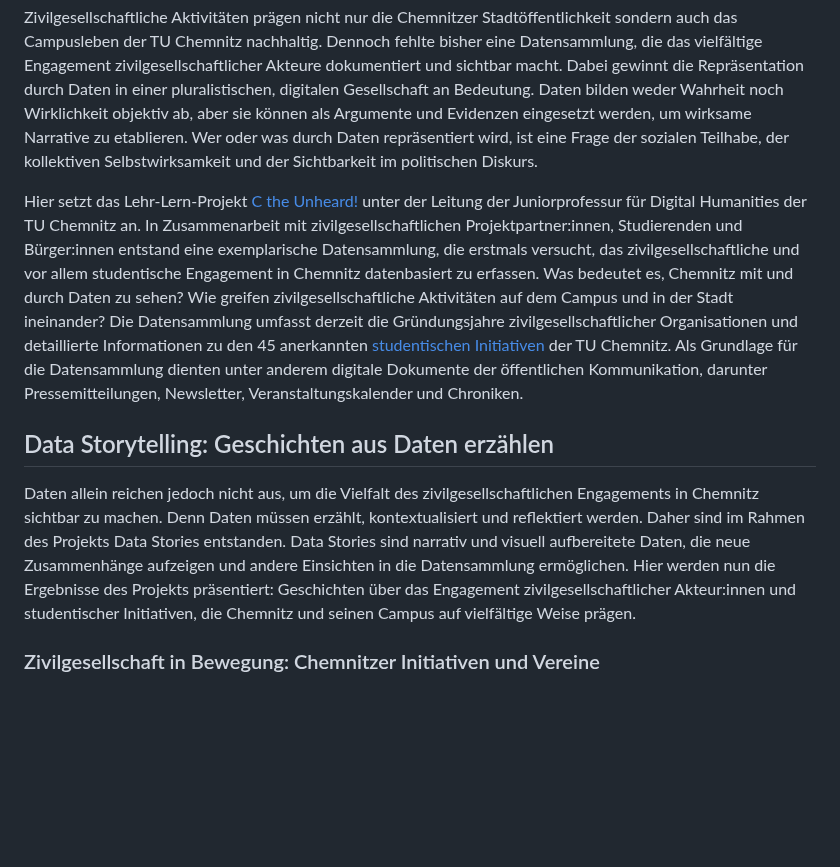
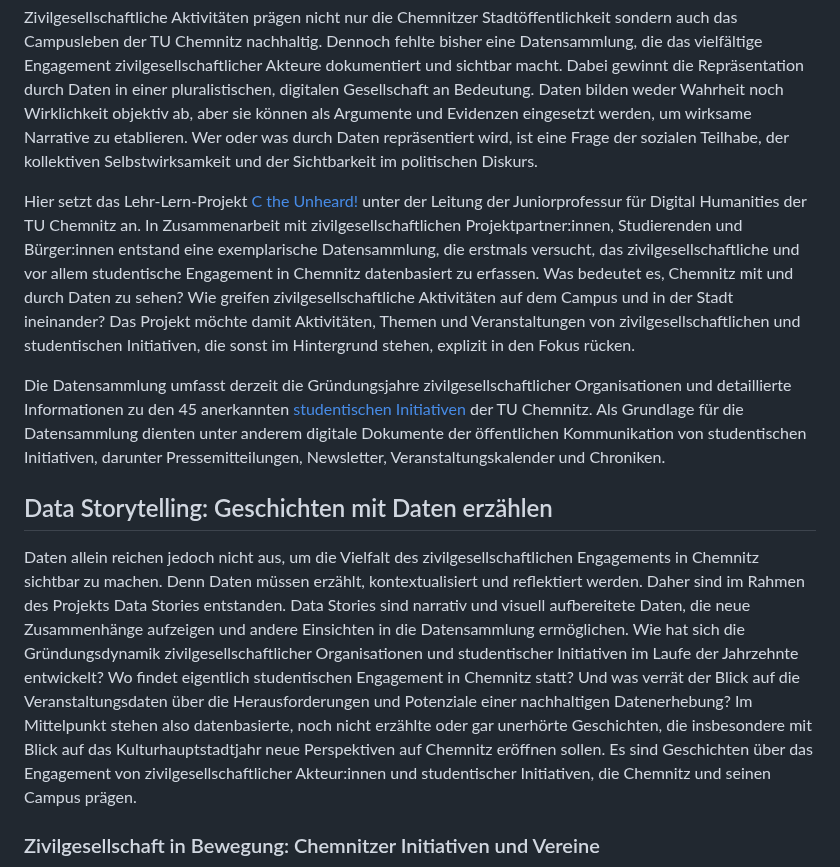
Before and after one commit to rabeakleymann/c-the-unheard, a Markdown page: README.md, the part around one of its changes. GitHub-like rendering; blank space fills up the shorter version.

```diff
--- a/README.md
+++ b/README.md
@@ -8,11 +8,13 @@ _work-in-progress_
 
 Zivilgesellschaftliche Aktivitäten prägen nicht nur die Chemnitzer Stadtöffentlichkeit sondern auch das Campusleben der TU Chemnitz nachhaltig. Dennoch fehlte bisher eine Datensammlung, die das vielfältige Engagement zivilgesellschaftlicher Akteure dokumentiert und sichtbar macht. Dabei gewinnt die Repräsentation durch Daten in einer pluralistischen, digitalen Gesellschaft an Bedeutung. Daten bilden weder Wahrheit noch Wirklichkeit objektiv ab, aber sie können als Argumente und Evidenzen eingesetzt werden, um wirksame Narrative zu etablieren. Wer oder was durch Daten repräsentiert wird, ist eine Frage der sozialen Teilhabe, der kollektiven Selbstwirksamkeit und der Sichtbarkeit im politischen Diskurs.
 
-Hier setzt das Lehr-Lern-Projekt [C the Unheard!](https://www.tu-chemnitz.de/phil/ifgk/dh/forschung/projekte/index.html) unter der Leitung der Juniorprofessur für Digital Humanities der TU Chemnitz an. In Zusammenarbeit mit zivilgesellschaftlichen Projektpartner:innen, Studierenden und Bürger:innen entstand eine exemplarische Datensammlung, die erstmals versucht, das zivilgesellschaftliche und vor allem studentische Engagement in Chemnitz datenbasiert zu erfassen. Was bedeutet es, Chemnitz mit und durch Daten zu sehen? Wie greifen zivilgesellschaftliche Aktivitäten auf dem Campus und in der Stadt ineinander? Die Datensammlung umfasst derzeit die Gründungsjahre zivilgesellschaftlicher Organisationen und detaillierte Informationen zu den 45 anerkannten [studentischen Initiativen](https://www.stura.tu-chemnitz.de/initiativen) der TU Chemnitz. Als Grundlage für die Datensammlung dienten unter anderem digitale Dokumente der öffentlichen Kommunikation, darunter Pressemitteilungen, Newsletter, Veranstaltungskalender und Chroniken.
+Hier setzt das Lehr-Lern-Projekt [C the Unheard!](https://www.tu-chemnitz.de/phil/ifgk/dh/forschung/projekte/index.html) unter der Leitung der Juniorprofessur für Digital Humanities der TU Chemnitz an. In Zusammenarbeit mit zivilgesellschaftlichen Projektpartner:innen, Studierenden und Bürger:innen entstand eine exemplarische Datensammlung, die erstmals versucht, das zivilgesellschaftliche und vor allem studentische Engagement in Chemnitz datenbasiert zu erfassen. Was bedeutet es, Chemnitz mit und durch Daten zu sehen? Wie greifen zivilgesellschaftliche Aktivitäten auf dem Campus und in der Stadt ineinander? Das Projekt möchte damit Aktivitäten, Themen und Veranstaltungen von zivilgesellschaftlichen und studentischen Initiativen, die sonst im Hintergrund stehen, explizit in den Fokus rücken.
 
-## Data Storytelling: Geschichten aus Daten erzählen
+Die Datensammlung umfasst derzeit die Gründungsjahre zivilgesellschaftlicher Organisationen und detaillierte Informationen zu den 45 anerkannten [studentischen Initiativen](https://www.stura.tu-chemnitz.de/initiativen) der TU Chemnitz. Als Grundlage für die Datensammlung dienten unter anderem digitale Dokumente der öffentlichen Kommunikation von studentischen Initiativen, darunter Pressemitteilungen, Newsletter, Veranstaltungskalender und Chroniken.
 
-Daten allein reichen jedoch nicht aus, um die Vielfalt des zivilgesellschaftlichen Engagements in Chemnitz sichtbar zu machen. Denn Daten müssen erzählt, kontextualisiert und reflektiert werden. Daher sind im Rahmen des Projekts Data Stories entstanden. Data Stories sind narrativ und visuell aufbereitete Daten, die neue Zusammenhänge aufzeigen und andere Einsichten in die Datensammlung ermöglichen. Hier werden nun die Ergebnisse des Projekts präsentiert: Geschichten über das Engagement zivilgesellschaftlicher Akteur:innen und studentischer Initiativen, die Chemnitz und seinen Campus auf vielfältige Weise prägen.
+## Data Storytelling: Geschichten mit Daten erzählen
+
+Daten allein reichen jedoch nicht aus, um die Vielfalt des zivilgesellschaftlichen Engagements in Chemnitz sichtbar zu machen. Denn Daten müssen erzählt, kontextualisiert und reflektiert werden. Daher sind im Rahmen des Projekts Data Stories entstanden. Data Stories sind narrativ und visuell aufbereitete Daten, die neue Zusammenhänge aufzeigen und andere Einsichten in die Datensammlung ermöglichen. Wie hat sich die Gründungsdynamik zivilgesellschaftlicher Organisationen und studentischer Initiativen im Laufe der Jahrzehnte entwickelt? Wo findet eigentlich studentischen Engagement in Chemnitz statt? Und was verrät der Blick auf die Veranstaltungsdaten über die Herausforderungen und Potenziale einer nachhaltigen Datenerhebung? Im Mittelpunkt stehen also datenbasierte, noch nicht erzählte oder gar unerhörte Geschichten, die insbesondere mit Blick auf das Kulturhauptstadtjahr neue Perspektiven auf Chemnitz eröffnen sollen. Es sind Geschichten über das Engagement von zivilgesellschaftlicher Akteur:innen und studentischer Initiativen, die Chemnitz und seinen Campus prägen.
 
 ### Zivilgesellschaft in Bewegung: Chemnitzer Initiativen und Vereine
 
```
Also changed, not shown: other parts of README.md (+1 -1 lines).
